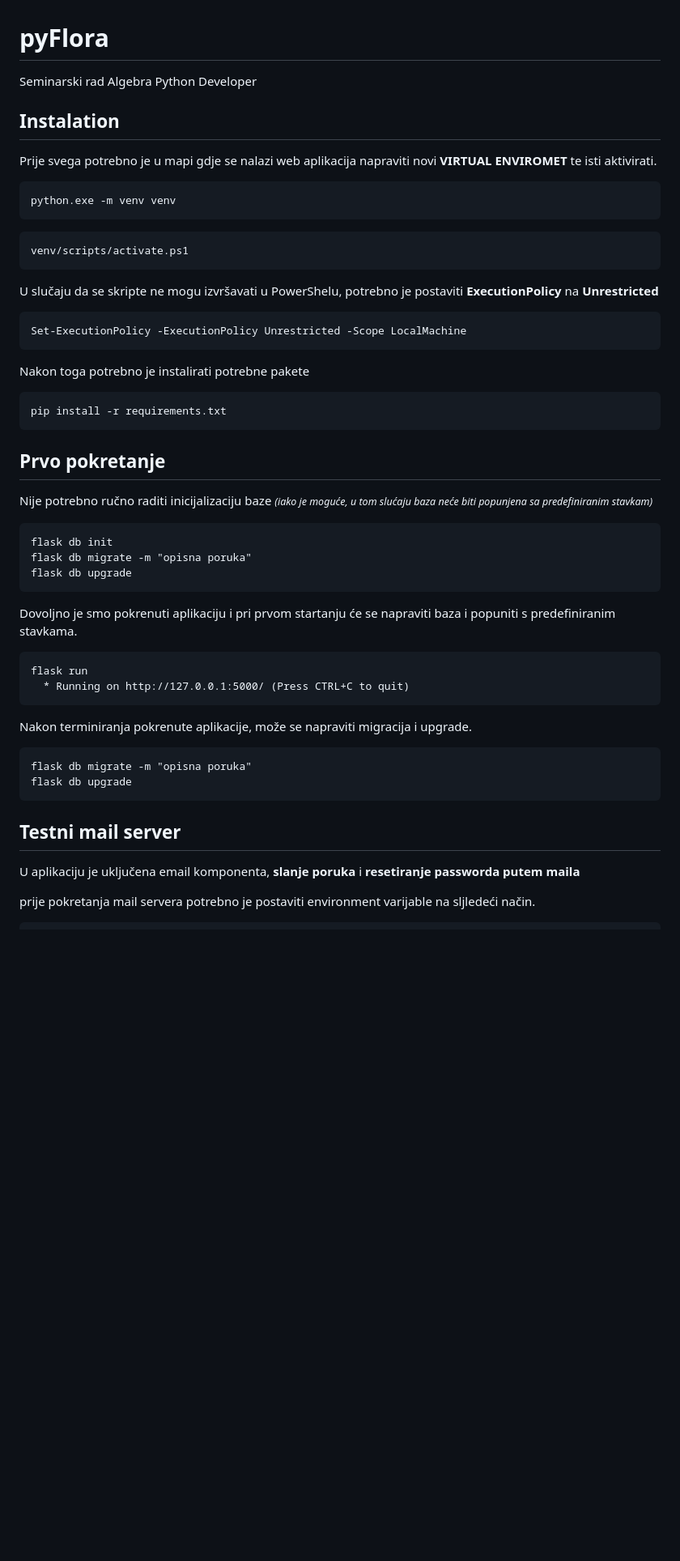
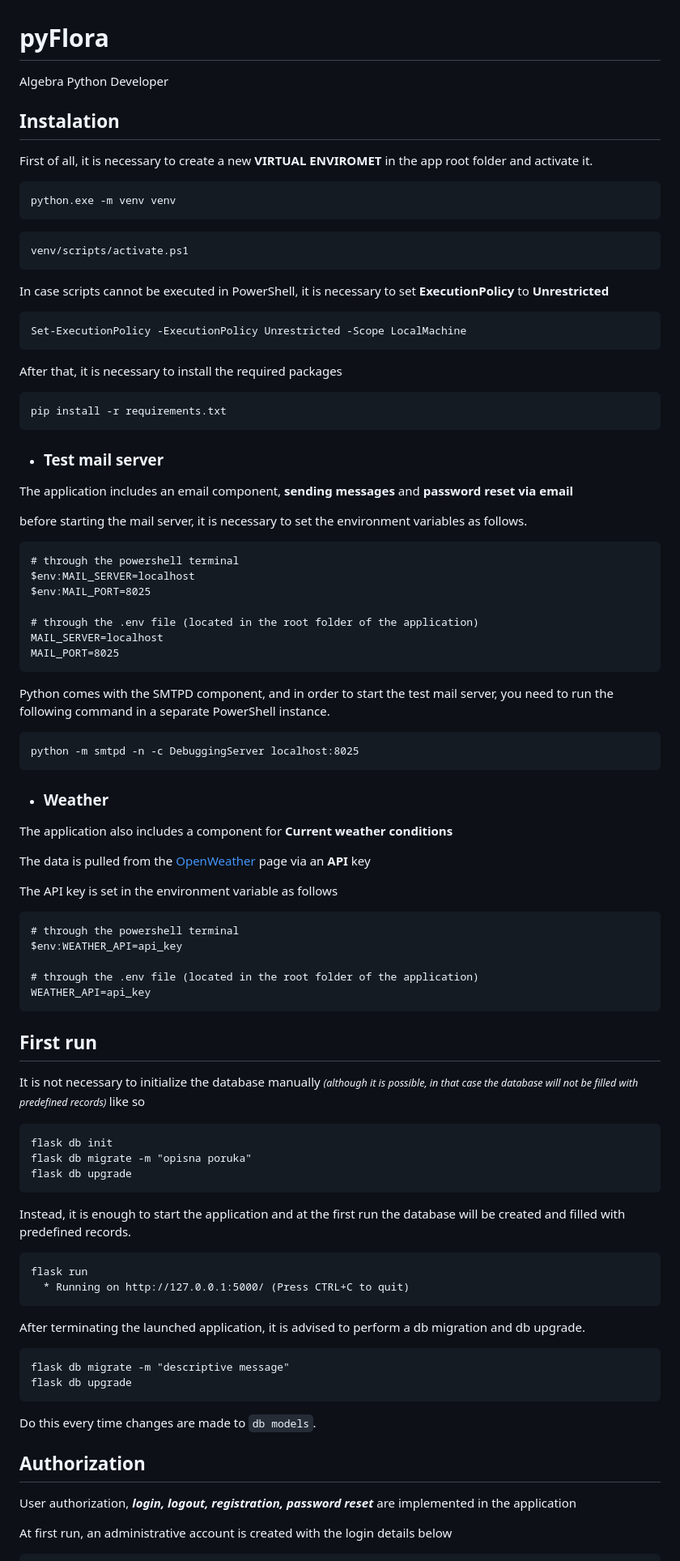
Before and after one commit to gavrinjo/PyFlora, a Markdown page: readme.md, the part around one of its changes. Shown at 81% size. GitHub-like rendering; blank space fills up the shorter version.

`````diff
--- a/readme.md
+++ b/readme.md
@@ -1,10 +1,10 @@
 # pyFlora
 
-Seminarski rad Algebra Python Developer
+Algebra Python Developer
 
 ## Instalation
 
-Prije svega potrebno je u mapi gdje se nalazi web aplikacija napraviti novi **VIRTUAL ENVIROMET** te isti aktivirati.
+First of all, it is necessary to create a new **VIRTUAL ENVIROMET** in the app root folder and activate it.
 
 ```ps
 python.exe -m venv venv
@@ -12,41 +12,80 @@ python.exe -m venv venv
 ```ps
 venv/scripts/activate.ps1
 ```
-U slučaju da se skripte ne mogu izvršavati u PowerShelu, potrebno je postaviti **ExecutionPolicy** na **Unrestricted**
+In case scripts cannot be executed in PowerShell, it is necessary to set **ExecutionPolicy** to **Unrestricted**
 
 ```ps
 Set-ExecutionPolicy -ExecutionPolicy Unrestricted -Scope LocalMachine
 ```
-Nakon toga potrebno je instalirati potrebne pakete
+After that, it is necessary to install the required packages
 ```ps
 pip install -r requirements.txt
-````
+```
 
-## Prvo pokretanje
+- ### Test mail server
 
-Nije potrebno ručno raditi inicijalizaciju baze <small> *(iako je moguće, u tom slućaju baza neće biti popunjena sa predefiniranim stavkam)* </small>
+The application includes an email component, **sending messages** and **password reset via email**
+
+before starting the mail server, it is necessary to set the environment variables as follows.
+
+```ps
+# through the powershell terminal
+$env:MAIL_SERVER=localhost
+$env:MAIL_PORT=8025
+
+# through the .env file (located in the root folder of the application)
+MAIL_SERVER=localhost
+MAIL_PORT=8025
+```
+
+Python comes with the SMTPD component, and in order to start the test mail server, you need to run the following command in a separate PowerShell instance.
+
+```ps
+python -m smtpd -n -c DebuggingServer localhost:8025
+```
+
+- ### Weather
+
+The application also includes a component for **Current weather conditions**
+
+The data is pulled from the [OpenWeather](https://openweathermap.org/) page via an **API** key
+
+The API key is set in the environment variable as follows
+
+```ps
+# through the powershell terminal
+$env:WEATHER_API=api_key
+
+# through the .env file (located in the root folder of the application)
+WEATHER_API=api_key
+```
+
+## First run
+
+It is not necessary to initialize the database manually <small> *(although it is possible, in that case the database will not be filled with predefined records)* </small> like so
 
 ```ps
 flask db init
 flask db migrate -m "opisna poruka"
 flask db upgrade
 ```
-Dovoljno je smo pokrenuti aplikaciju i pri prvom startanju će se napraviti baza i popuniti s predefiniranim stavkama.
+Instead, it is enough to start the application and at the first run the database will be created and filled with predefined records.
 
 ```ps
 flask run
   * Running on http://127.0.0.1:5000/ (Press CTRL+C to quit)
 ```
-Nakon terminiranja pokrenute aplikacije, može se napraviti migracija i upgrade.
+After terminating the launched application, it is advised to perform a db migration and db upgrade.
 
 ```ps
-flask db migrate -m "opisna poruka"
+flask db migrate -m "descriptive message"
 flask db upgrade
 ```
+Do this every time changes are made to `db models`.
 
-## Testni mail server
+## Authorization
 
-U aplikaciju je uključena email komponenta, **slanje poruka** i **resetiranje passworda putem maila**
+User authorization, ***login, logout, registration, password reset*** are implemented in the application
 
-prije pokretanja mail servera potrebno je postaviti environment varijable na sljledeći način.
+At first run, an administrative account is created with the login details below
 
`````
Also changed, not shown: other parts of readme.md (+23 -66 lines).
